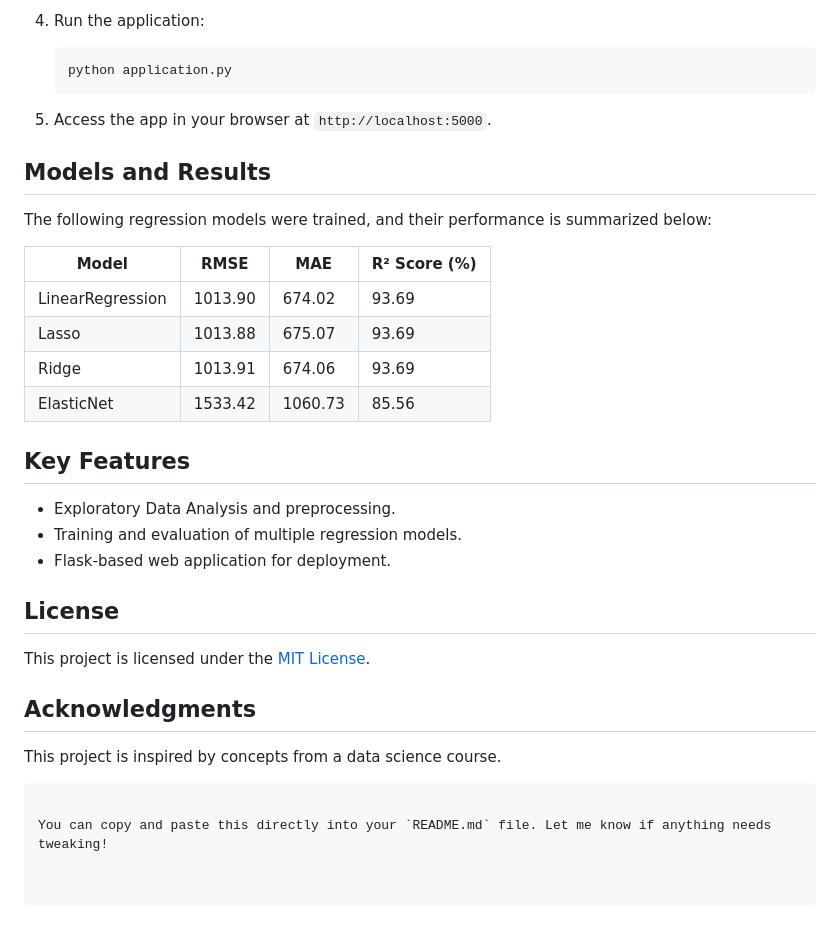
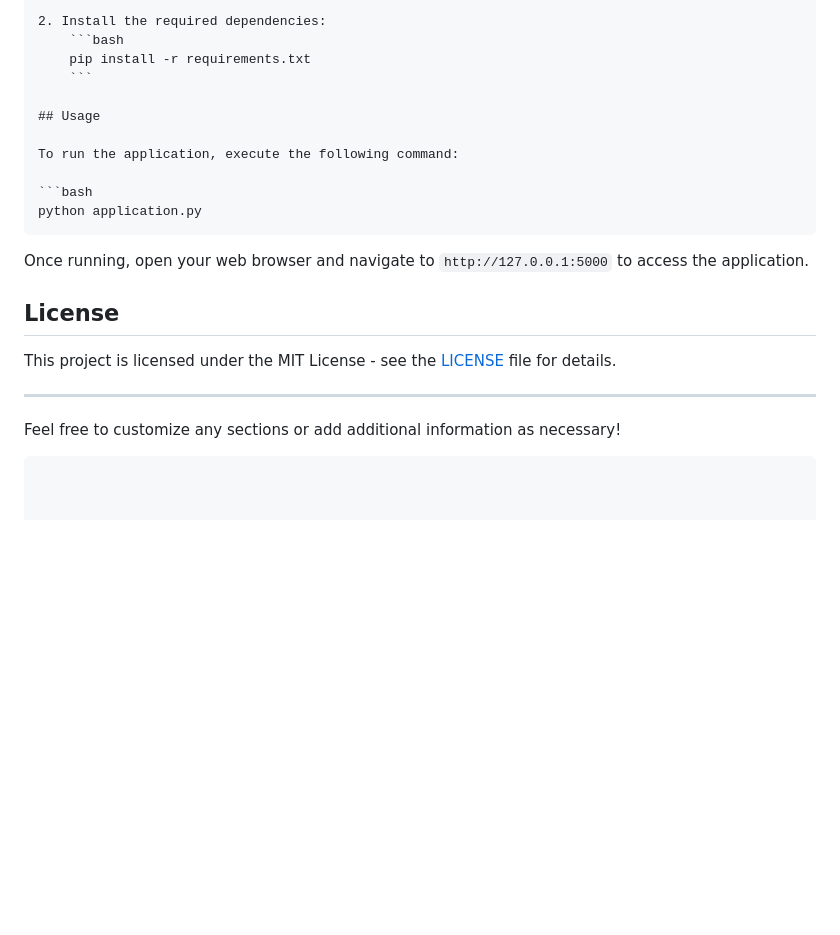
Before and after one commit to Monish-Nallagondalla/DiamondPricePrediction, a Markdown page: README.md, the part around one of its changes. GitHub-like rendering; blank space fills up the shorter version.

````diff
--- a/README.md
+++ b/README.md
@@ -69,31 +110,24 @@ setup.py           # Setup configuration
 
-4. Run the application:
-   ```bash
-   python application.py
-   ```
+2. Install the required dependencies:
+    ```bash
+    pip install -r requirements.txt
+    ```
 
-5. Access the app in your browser at `http://localhost:5000`.
+## Usage
 
-## Models and Results
-The following regression models were trained, and their performance is summarized below:
+To run the application, execute the following command:
 
-| Model          | RMSE        | MAE         | R² Score (%) |
-|-----------------|-------------|-------------|--------------|
-| LinearRegression | 1013.90     | 674.02      | 93.69        |
-| Lasso           | 1013.88     | 675.07      | 93.69        |
-| Ridge           | 1013.91     | 674.06      | 93.69        |
-| ElasticNet      | 1533.42     | 1060.73     | 85.56        |
+```bash
+python application.py
+```
 
-## Key Features
-- Exploratory Data Analysis and preprocessing.
-- Training and evaluation of multiple regression models.
-- Flask-based web application for deployment.
+Once running, open your web browser and navigate to `http://127.0.0.1:5000` to access the application.
 
 ## License
-This project is licensed under the [MIT License](LICENSE).
 
-## Acknowledgments
-This project is inspired by concepts from a data science course.
+This project is licensed under the MIT License - see the [LICENSE](LICENSE) file for details.
+
+---
+
+Feel free to customize any sections or add additional information as necessary!
 ```
-
-You can copy and paste this directly into your `README.md` file. Let me know if anything needs tweaking!
````
Also changed, not shown: other parts of README.md (+96 -55 lines).
